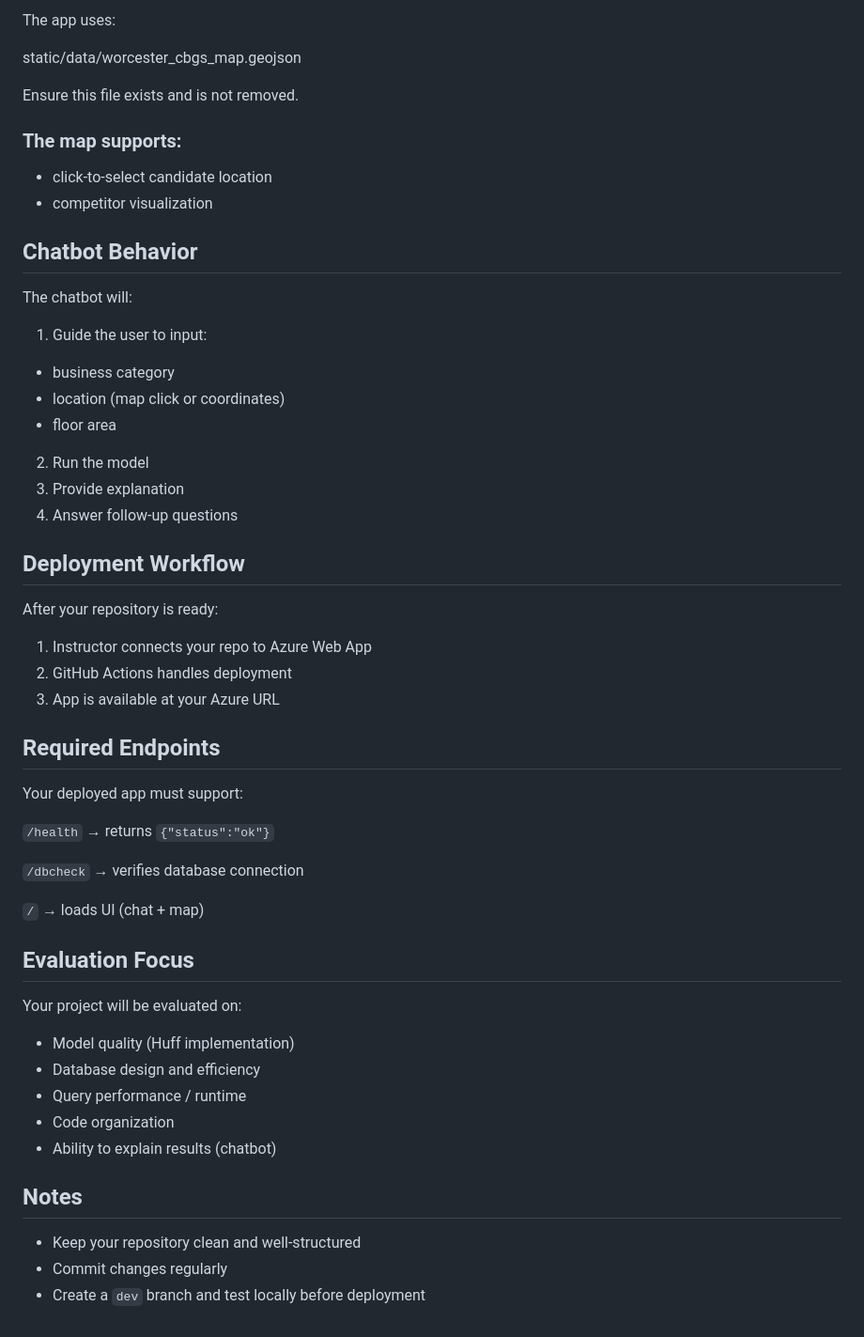
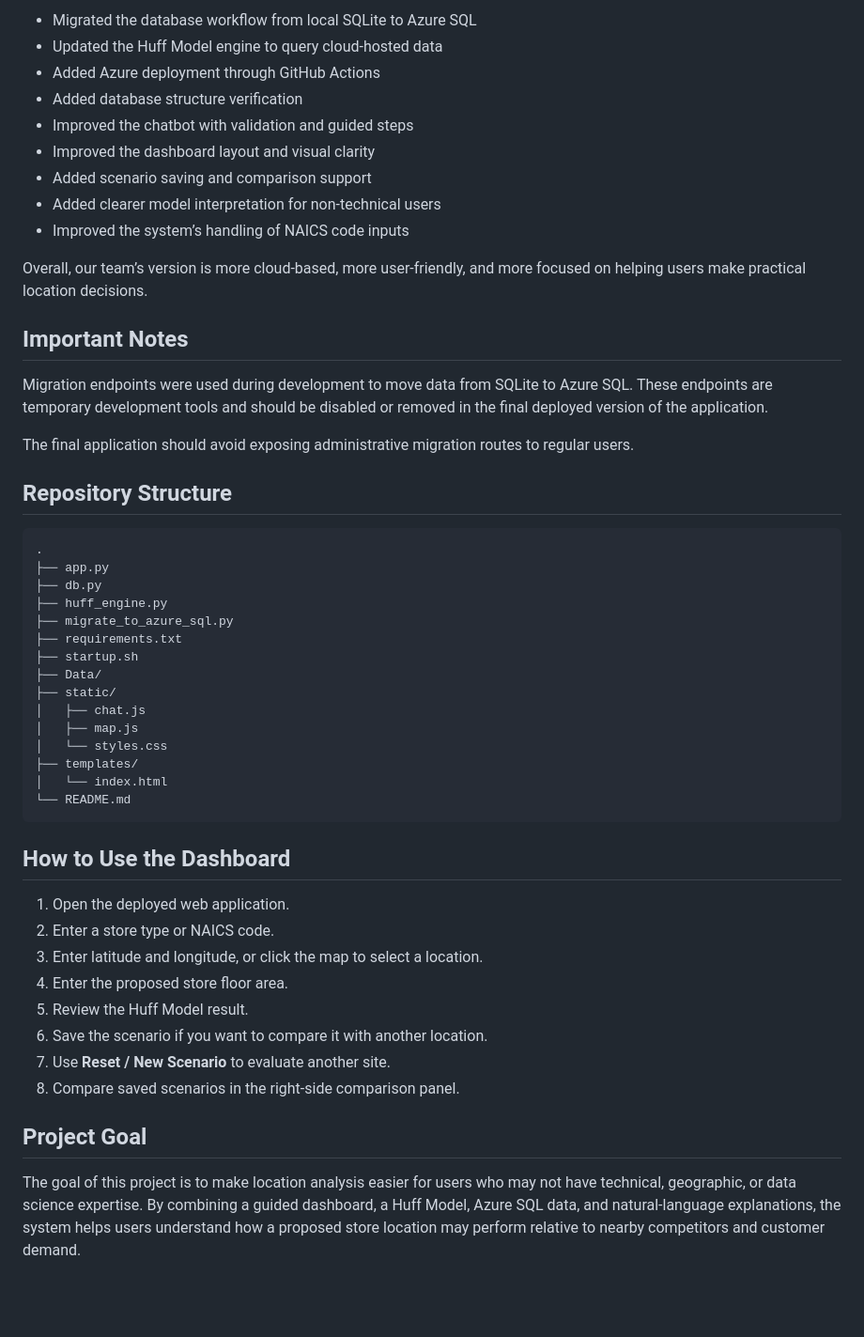
Before and after one commit to alsds-team4/alsds-team4-app, a Markdown page: README.md, the part around one of its changes. Shown at 94% size. GitHub-like rendering; blank space fills up the shorter version.

````diff
--- a/README.md
+++ b/README.md
@@ -102,57 +142,53 @@ You are free to completely redesign the internal logic.
 
-The app uses:
+* Migrated the database workflow from local SQLite to Azure SQL
+* Updated the Huff Model engine to query cloud-hosted data
+* Added Azure deployment through GitHub Actions
+* Added database structure verification
+* Improved the chatbot with validation and guided steps
+* Improved the dashboard layout and visual clarity
+* Added scenario saving and comparison support
+* Added clearer model interpretation for non-technical users
+* Improved the system’s handling of NAICS code inputs
 
-static/data/worcester_cbgs_map.geojson
+Overall, our team’s version is more cloud-based, more user-friendly, and more focused on helping users make practical location decisions.
 
-Ensure this file exists and is not removed.
+## Important Notes
 
-### The map supports:
+Migration endpoints were used during development to move data from SQLite to Azure SQL. These endpoints are temporary development tools and should be disabled or removed in the final deployed version of the application.
 
-- click-to-select candidate location
-- competitor visualization
+The final application should avoid exposing administrative migration routes to regular users.
 
-## Chatbot Behavior
+## Repository Structure
 
-The chatbot will:
+```text
+.
+├── app.py
+├── db.py
+├── huff_engine.py
+├── migrate_to_azure_sql.py
+├── requirements.txt
+├── startup.sh
+├── Data/
+├── static/
+│   ├── chat.js
+│   ├── map.js
+│   └── styles.css
+├── templates/
+│   └── index.html
+└── README.md
+```
 
-1. Guide the user to input:
-- business category
-- location (map click or coordinates)
-- floor area
-2. Run the model
-3. Provide explanation
-4. Answer follow-up questions
+## How to Use the Dashboard
 
+1. Open the deployed web application.
+2. Enter a store type or NAICS code.
+3. Enter latitude and longitude, or click the map to select a location.
+4. Enter the proposed store floor area.
+5. Review the Huff Model result.
+6. Save the scenario if you want to compare it with another location.
+7. Use **Reset / New Scenario** to evaluate another site.
+8. Compare saved scenarios in the right-side comparison panel.
 
-## Deployment Workflow
+## Project Goal
 
-After your repository is ready:
-
-1. Instructor connects your repo to Azure Web App
-2. GitHub Actions handles deployment
-3. App is available at your Azure URL
-
-## Required Endpoints
-
-Your deployed app must support:
-
-`/health` → returns `{"status":"ok"}`
-
-`/dbcheck` → verifies database connection
-
-`/`  → loads UI (chat + map)
-
-## Evaluation Focus
-
-Your project will be evaluated on:
-
-- Model quality (Huff implementation)
-- Database design and efficiency
-- Query performance / runtime
-- Code organization
-- Ability to explain results (chatbot)
-
-## Notes
-- Keep your repository clean and well-structured
-- Commit changes regularly
-- Create a `dev` branch and test locally before deployment
+The goal of this project is to make location analysis easier for users who may not have technical, geographic, or data science expertise. By combining a guided dashboard, a Huff Model, Azure SQL data, and natural-language explanations, the system helps users understand how a proposed store location may perform relative to nearby competitors and customer demand.
````
Also changed, not shown: other parts of README.md (+94 -54 lines).
